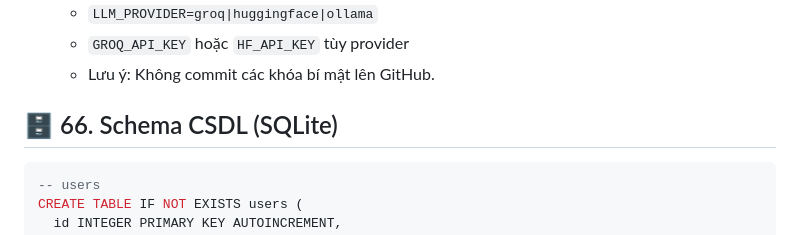
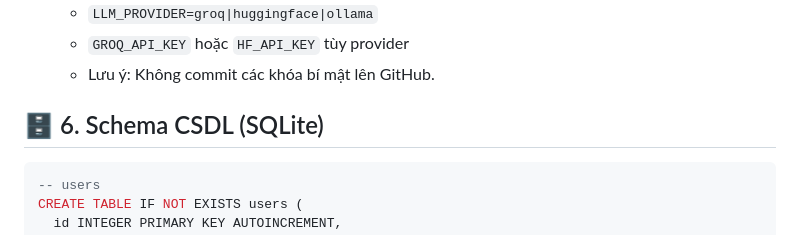
Before and after one commit to RobiRobin555/CDS, a Markdown page: README.md, the part around the change. GitHub-like rendering.

Commit message:
Fix section number for SQLite schema in README

````diff
--- a/README.md
+++ b/README.md
@@ -70,7 +70,7 @@ SmartSchedule.AI là hệ thống quản lý lịch thông minh tích hợp các
   - `GROQ_API_KEY` hoặc `HF_API_KEY` tùy provider
   - Lưu ý: Không commit các khóa bí mật lên GitHub.
 
-## 🗄️ 66. Schema CSDL (SQLite)
+## 🗄️ 6. Schema CSDL (SQLite)
 ```sql
 -- users
 CREATE TABLE IF NOT EXISTS users (
````
